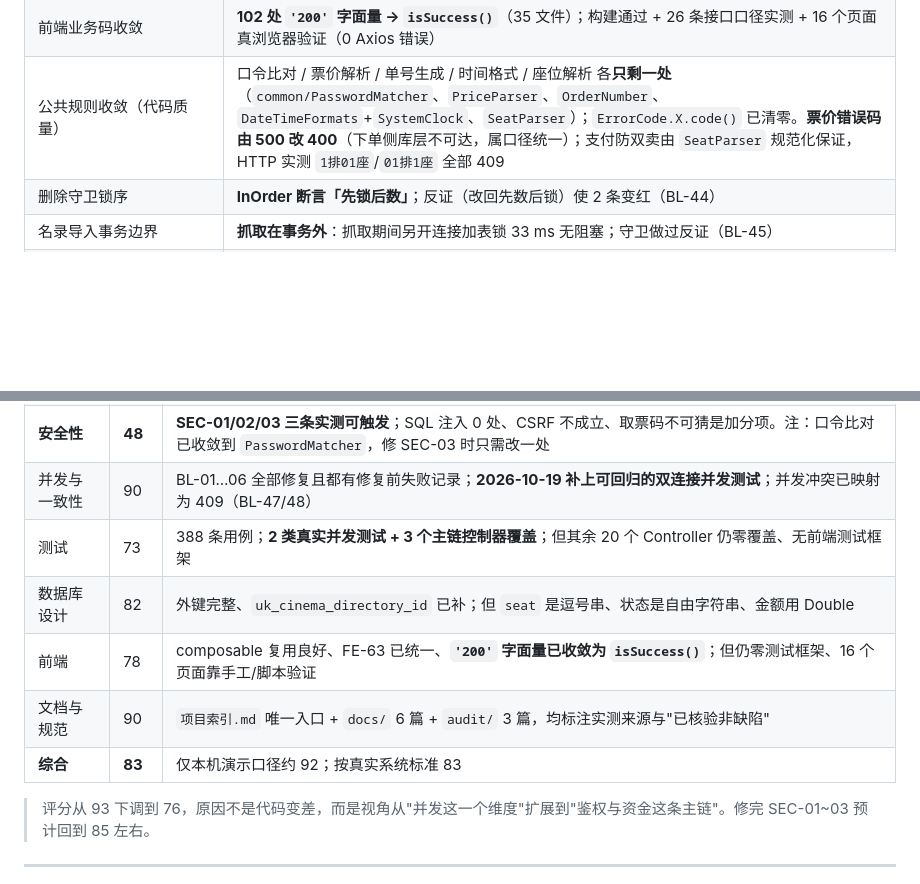
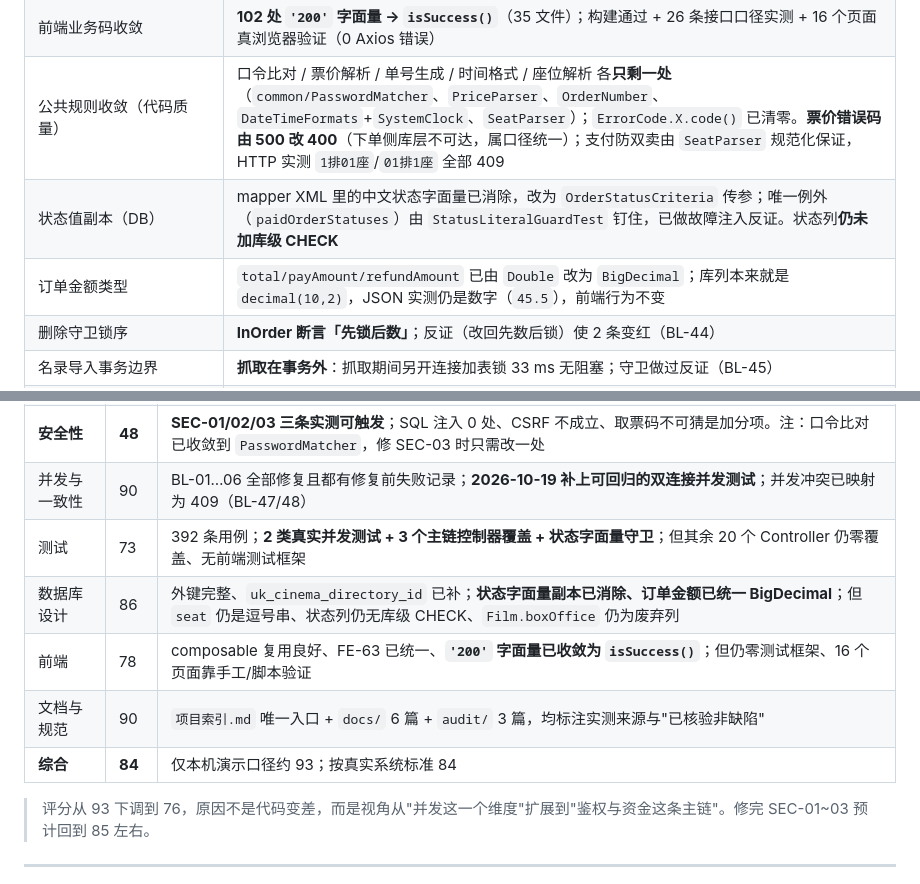
Before and after one commit to renjianfeng8/Java_SpringBoot, a Markdown page: 项目索引.md, 2 parts joined by grey strips. Rendered like a GitHub page; blank space fills up the shorter version.

```diff
--- a/项目索引.md
+++ b/项目索引.md
@@ -110,6 +110,8 @@ project_02/
 | 控制器层测试 | **3 个主链/安全面控制器已覆盖**（`Ordered` 9 条 / `Recharge` 6 条 / `Ticket` 7 条）；其余仍零覆盖 |
 | 前端业务码收敛 | **102 处 `'200'` 字面量 → `isSuccess()`**（35 文件）；构建通过 + 26 条接口口径实测 + 16 个页面真浏览器验证（0 Axios 错误） |
 | 公共规则收敛（代码质量） | 口令比对 / 票价解析 / 单号生成 / 时间格式 / 座位解析 各**只剩一处**（`common/PasswordMatcher`、`PriceParser`、`OrderNumber`、`DateTimeFormats`+`SystemClock`、`SeatParser`）；`ErrorCode.X.code()` 已清零。**票价错误码由 500 改 400**（下单侧库层不可达，属口径统一）；支付防双卖由 `SeatParser` 规范化保证，HTTP 实测 `1排01座`/`01排1座` 全部 409 |
+| 状态值副本（DB） | mapper XML 里的中文状态字面量已消除，改为 `OrderStatusCriteria` 传参；唯一例外（`paidOrderStatuses`）由 `StatusLiteralGuardTest` 钉住，已做故障注入反证。状态列**仍未加库级 CHECK** |
+| 订单金额类型 | `total/payAmount/refundAmount` 已由 `Double` 改为 `BigDecimal`；库列本来就是 `decimal(10,2)`，JSON 实测仍是数字（`45.5`），前端行为不变 |
 | 删除守卫锁序 | **InOrder 断言「先锁后数」**；反证（改回先数后锁）使 2 条变红（BL-44） |
 | 名录导入事务边界 | **抓取在事务外**：抓取期间另开连接加表锁 33 ms 无阻塞；守卫做过反证（BL-45） |
 | 名录导入功能 | **修复前北京/上海恒导入 0 条**（直辖市 `districts` 假设错误）；修复后北京 16 区县/555 条、上海 16/536 条 |
@@ -124,11 +126,11 @@ project_02/
 | 代码质量 | 86 | 无 TODO/废码，注释解释"为什么"；**口令/票价/单号/时间/座位五类规则已各只剩一处**，`ErrorCode.X.code()` 清零；`OrderedService` 降到 587 行但仍是最大的类 |
 | **安全性** | **48** | **SEC-01/02/03 三条实测可触发**；SQL 注入 0 处、CSRF 不成立、取票码不可猜是加分项。注：口令比对已收敛到 `PasswordMatcher`，修 SEC-03 时只需改一处 |
 | 并发与一致性 | 90 | BL-01…06 全部修复且都有修复前失败记录；**2026-10-19 补上可回归的双连接并发测试**；并发冲突已映射为 409（BL-47/48） |
-| 测试 | 73 | 388 条用例；**2 类真实并发测试 + 3 个主链控制器覆盖**；但其余 20 个 Controller 仍零覆盖、无前端测试框架 |
-| 数据库设计 | 82 | 外键完整、`uk_cinema_directory_id` 已补；但 `seat` 是逗号串、状态是自由字符串、金额用 Double |
+| 测试 | 73 | 392 条用例；**2 类真实并发测试 + 3 个主链控制器覆盖 + 状态字面量守卫**；但其余 20 个 Controller 仍零覆盖、无前端测试框架 |
+| 数据库设计 | 86 | 外键完整、`uk_cinema_directory_id` 已补；**状态字面量副本已消除、订单金额已统一 BigDecimal**；但 `seat` 仍是逗号串、状态列仍无库级 CHECK、`Film.boxOffice` 仍为废弃列 |
 | 前端 | 78 | composable 复用良好、FE-63 已统一、**`'200'` 字面量已收敛为 `isSuccess()`**；但仍零测试框架、16 个页面靠手工/脚本验证 |
 | 文档与规范 | 90 | `项目索引.md` 唯一入口 + `docs/` 6 篇 + `audit/` 3 篇，均标注实测来源与"已核验非缺陷" |
-| **综合** | **83** | 仅本机演示口径约 92；按真实系统标准 83 |
+| **综合** | **84** | 仅本机演示口径约 93；按真实系统标准 84 |
 
 > 评分从 93 下调到 76，原因不是代码变差，而是视角从"并发这一个维度"扩展到"鉴权与资金这条主链"。修完 SEC-01~03 预计回到 85 左右。
 
```
Also changed, not shown: other parts of 项目索引.md (+1 -1 lines), audit/backend-backlog.md (+24 -1 lines), docs/engineering-rules.md (+2 -0 lines).
